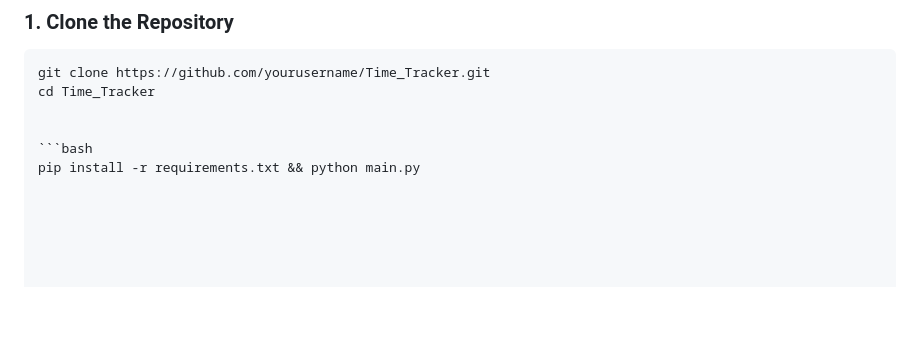
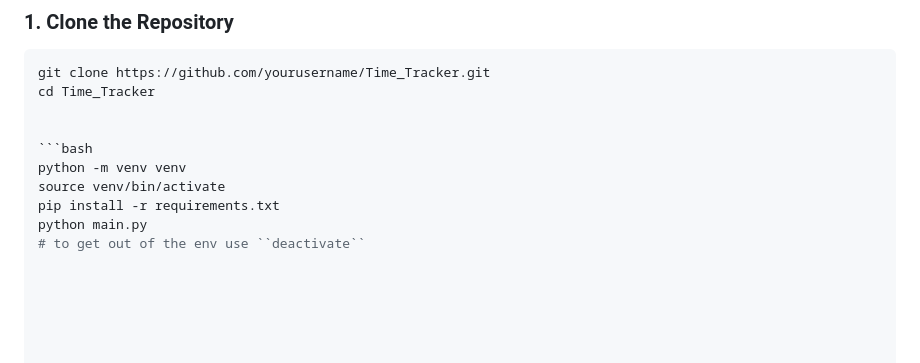
Before and after one commit to shield44-project/Time-Taken-for-Tasks-Tracker, a Markdown page: README.md, the part around the change. GitHub-like rendering; blank space fills up the shorter version.

Commit message:
Add code execution codes

````diff
--- a/README.md
+++ b/README.md
@@ -145,7 +145,11 @@ cd Time_Tracker
 
 
 ```bash
-pip install -r requirements.txt && python main.py
+python -m venv venv
+source venv/bin/activate
+pip install -r requirements.txt
+python main.py
+# to get out of the env use ``deactivate``
 
 
 
````
